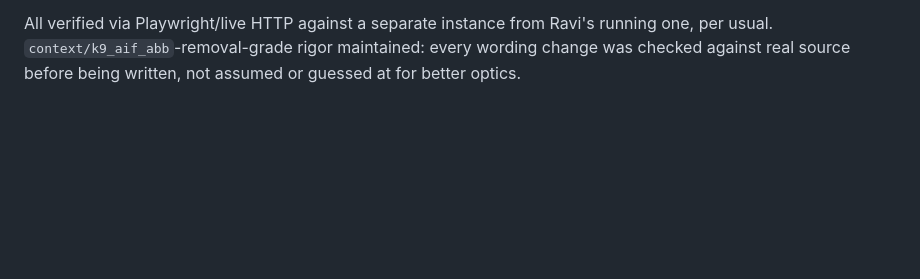
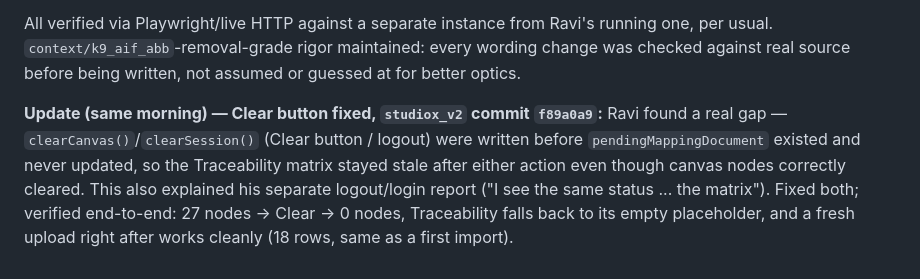
Before and after one commit to k9aif/examples, a Markdown page: ibm-process-studio-demo/plan.md, the part around the change. Rendered like a GitHub page; blank space fills up the shorter version.

Commit message:
plan.md: Clear button fix
Co-Authored-By: Claude Code <noreply@anthropic.com>

```diff
--- a/ibm-process-studio-demo/plan.md
+++ b/ibm-process-studio-demo/plan.md
@@ -657,3 +657,11 @@ governance wording, header branding, `studiox_v2` commits `696e967`, `56d21f1`,
 All verified via Playwright/live HTTP against a separate instance from Ravi's running one, per
 usual. `context/k9_aif_abb`-removal-grade rigor maintained: every wording change was checked
 against real source before being written, not assumed or guessed at for better optics.
+
+**Update (same morning) — Clear button fixed, `studiox_v2` commit `f89a0a9`:** Ravi found a real
+gap — `clearCanvas()`/`clearSession()` (Clear button / logout) were written before
+`pendingMappingDocument` existed and never updated, so the Traceability matrix stayed stale after
+either action even though canvas nodes correctly cleared. This also explained his separate
+logout/login report ("I see the same status ... the matrix"). Fixed both; verified end-to-end:
+27 nodes → Clear → 0 nodes, Traceability falls back to its empty placeholder, and a fresh upload
+right after works cleanly (18 rows, same as a first import).
```
